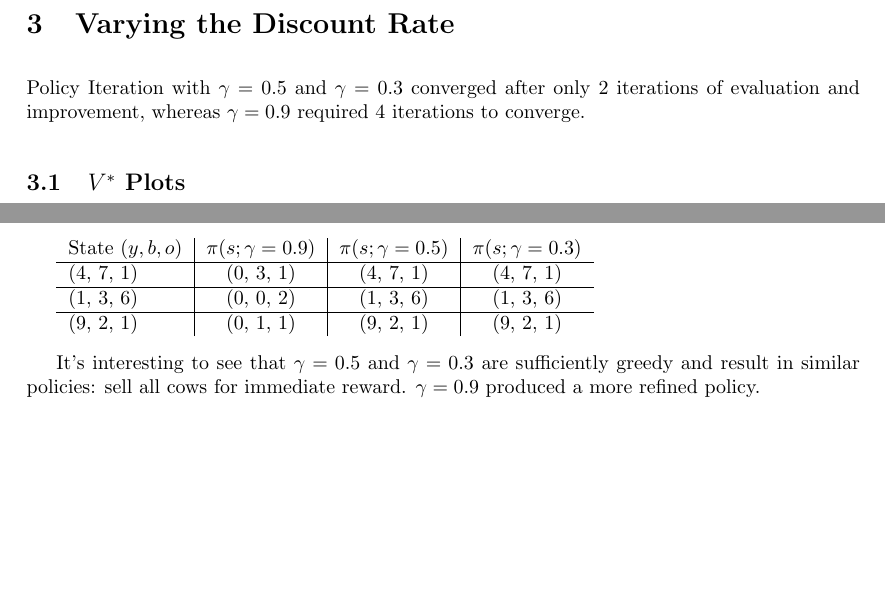
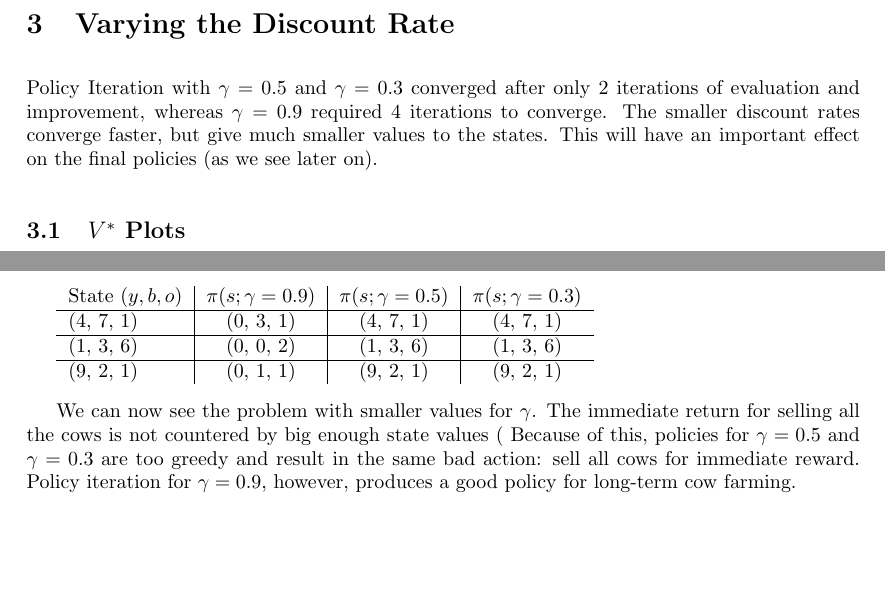
Before and after one commit to tehf0x/gabe-and-joh, a LaTeX document (RL/herd/report/report.tex): two parts of pages 6 and 11 of 11, joined at a grey line, cut so that both start at the same text. Compiled offline with pdfLaTeX.

Commit message:
Final report.

```diff
--- a/RL/herd/report/report.tex
+++ b/RL/herd/report/report.tex
@@ -81,6 +81,7 @@ after 4 policy evaluations:
 \section{Varying the Discount Rate}
 
 Policy Iteration with $\gamma = 0.5$ and $\gamma = 0.3$ converged after only 2 iterations of evaluation and improvement, whereas $\gamma = 0.9$ required 4 iterations to converge.
+The smaller discount rates converge faster, but give much smaller values to the states.  This will have an important effect on the final policies (as we see later on).
 
 \subsection{$V^*$ Plots}
 
@@ -150,8 +151,8 @@ State $(y, b, o)$ & $\pi(s; \gamma = 0.9)$ & $\pi(s; \gamma = 0.5)$ & $\pi(s; \g
 (9, 2, 1) & (0, 1, 1) & (9, 2, 1) & (9, 2, 1) \\
 \end{tabular}
 
-It's interesting to see that $\gamma = 0.5$ and $\gamma = 0.3$ are sufficiently
-greedy and result in similar policies: sell all cows for immediate reward.
-$\gamma = 0.9$ produced a more refined policy.
+We can now see the problem with smaller values for $\gamma$. The immediate return for selling all the cows is not countered by big enough state values (
+Because of this, policies for $\gamma = 0.5$ and $\gamma = 0.3$ are too greedy and result in the same bad action: sell all cows for immediate reward.
+Policy iteration for $\gamma = 0.9$, however, produces a good policy for long-term cow farming.
 
 \end{document}
```
